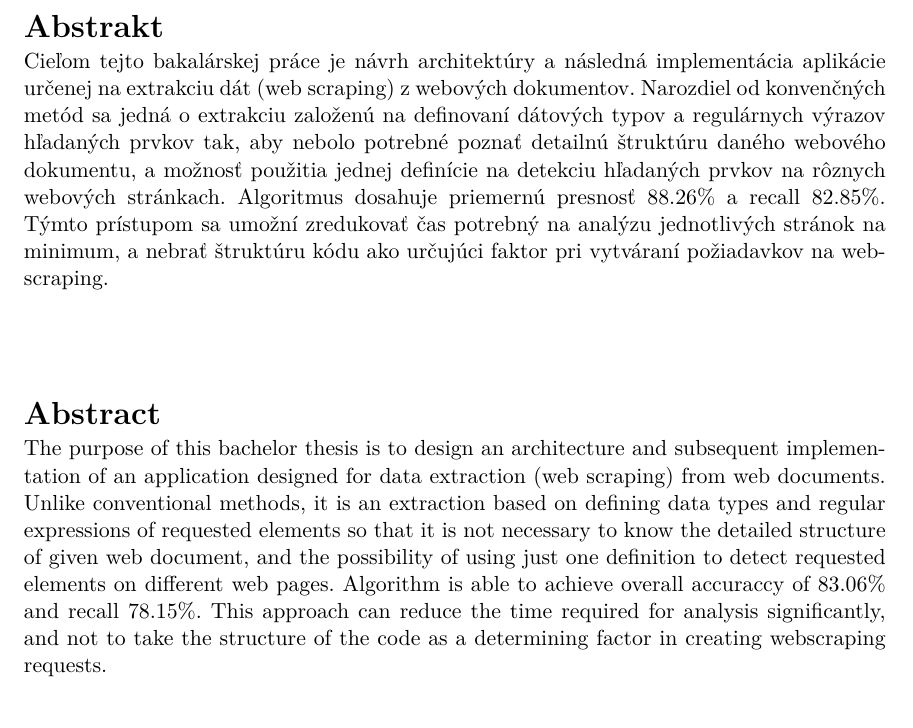
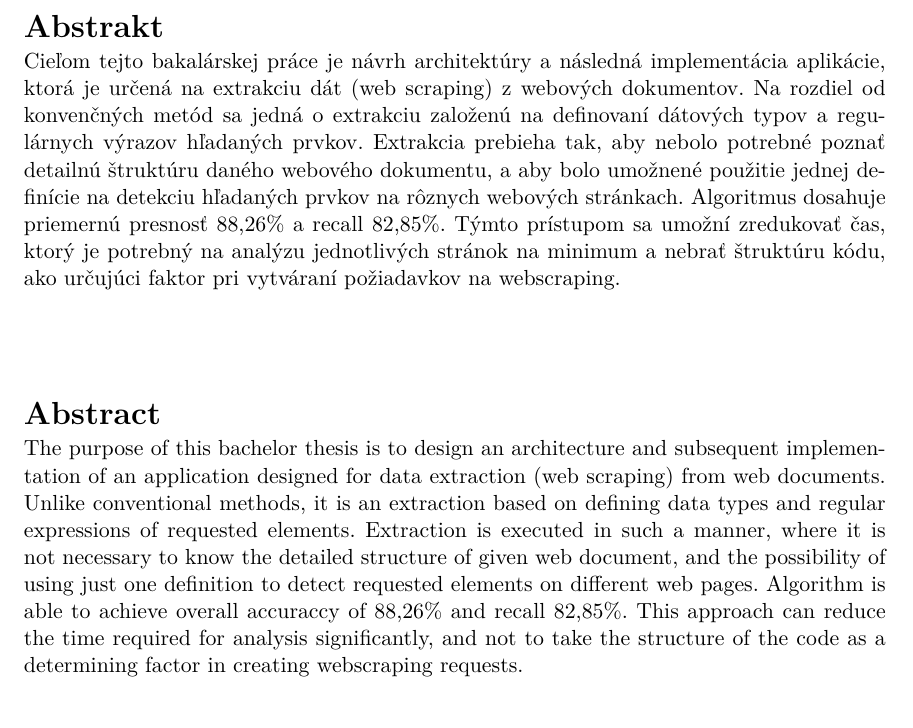
Before and after one commit to perina98/website-data-extraction, a LaTeX thesis (thesis/projekt.tex): part of page 3 of 34, cut so that both start at the same text. Compiled offline with pdfLaTeX.

Commit message:
Update projekt.tex

```diff
--- a/thesis/projekt.tex
+++ b/thesis/projekt.tex
@@ -17,7 +17,7 @@
 %   projekt-30-prilohy-appendices.tex - přílohy / appendices
 %   projekt-30-prilohy-appendices-en.tex - přílohy v angličtině / appendices in English
 %==============================================================================
-\documentclass[zadani]{fitthesis} % bez zadání - pro začátek práce, aby nebyl problém s překladem
+\documentclass[zadani,slovak]{fitthesis} % bez zadání - pro začátek práce, aby nebyl problém s překladem
 %\documentclass[english]{fitthesis} % without assignment - for the work start to avoid compilation problem
 %\documentclass[zadani]{fitthesis} % odevzdani do wisu a/nebo tisk s barevnými odkazy - odkazy jsou barevné
 %\documentclass[english,zadani]{fitthesis} % for submission to the IS FIT and/or print with color links - links are color
@@ -142,8 +142,8 @@
   keywords.en={Web scraping, Javascript, Node.js, Google Chrome, Json, data extraction, scraping, web, DOM, CSS, HTML, Puppeteer}, % klíčová slova v anglickém jazyce / keywords in english
   %keywords.en={Here, individual keywords separated by commas will be written in English.},
   % Abstrakt / Abstract
-  abstract.cs={Cieľom tejto bakalárskej práce je návrh architektúry a následná implementácia aplikácie určenej na extrakciu dát (web scraping) z webových dokumentov. Narozdiel od \mbox{konvenčných} metód sa jedná o extrakciu založenú na definovaní dátových typov a regulárnych výrazov hľadaných prvkov tak, aby nebolo potrebné poznať detailnú štruktúru daného \mbox{webového} dokumentu, a možnosť použitia jednej definície na detekciu hľadaných prvkov na \mbox{rôznych} webových stránkach. Algoritmus dosahuje priemernú presnosť 88.26\% a recall 82.85\%. Týmto prístupom sa umožní zredukovať čas potrebný na analýzu jednotlivých stránok na minimum, a nebrať štruktúru kódu ako určujúci faktor pri vytváraní požiadavkov na webscraping.  }, % abstrakt v českém či slovenském jazyce / abstract in czech or slovak language
-  abstract.en={The purpose of this bachelor thesis is to design an architecture and subsequent implementation of an application designed for data extraction (web scraping) from web documents. Unlike conventional methods, it is an extraction based on defining data types and regular expressions of requested elements so that it is not necessary to know the detailed structure of given web document, and the possibility of using just one definition to detect requested elements on different web pages. Algorithm is able to achieve overall accuraccy of 83.06\% and recall 78.15\%. This approach can reduce the time required for analysis significantly, and not to take the structure of the code as a determining factor in creating webscraping requests. }, % abstrakt v anglickém jazyce / abstract in english
+  abstract.cs={Cieľom tejto bakalárskej práce je návrh architektúry a následná implementácia aplikácie, ktorá je určená na extrakciu dát (web scraping) z webových dokumentov. Na rozdiel od \mbox{konvenčných} metód sa jedná o extrakciu založenú na definovaní dátových typov a regulárnych výrazov hľadaných prvkov. Extrakcia prebieha tak, aby nebolo potrebné poznať detailnú štruktúru daného \mbox{webového} dokumentu, a aby bolo umožnené použitie jednej definície na detekciu hľadaných prvkov na \mbox{rôznych} webových stránkach. Algoritmus dosahuje priemernú presnosť 88,26\% a recall 82,85\%. Týmto prístupom sa umožní zredukovať čas, ktorý je potrebný na analýzu jednotlivých stránok na minimum a nebrať štruktúru kódu, ako určujúci faktor pri vytváraní požiadavkov na webscraping.  }, % abstrakt v českém či slovenském jazyce / abstract in czech or slovak language
+  abstract.en={The purpose of this bachelor thesis is to design an architecture and subsequent implementation of an application designed for data extraction (web scraping) from web documents. Unlike conventional methods, it is an extraction based on defining data types and regular expressions of requested elements. Extraction is executed in such a manner, where it is not necessary to know the detailed structure of given web document, and the possibility of using just one definition to detect requested elements on different web pages. Algorithm is able to achieve overall accuraccy of 88,26\% and recall 82,85\%. This approach can reduce the time required for analysis significantly, and not to take the structure of the code as a determining factor in creating webscraping requests. }, % abstrakt v anglickém jazyce / abstract in english
   %abstract.en={An abstract of the work in English will be written in this paragraph.},
   % Prohlášení (u anglicky psané práce anglicky, u slovensky psané práce slovensky) / Declaration (for thesis in english should be in english)
   declaration={Prehlasujem, že som túto bakalársku prácu vypracoval samostatne pod vedením pána \mbox{Ing. Radka Burgeta Ph.D.} Uviedol som všetky literárne pramene, publikácie a ďalšie zdroje, z ktorých som čerpal.},
```
